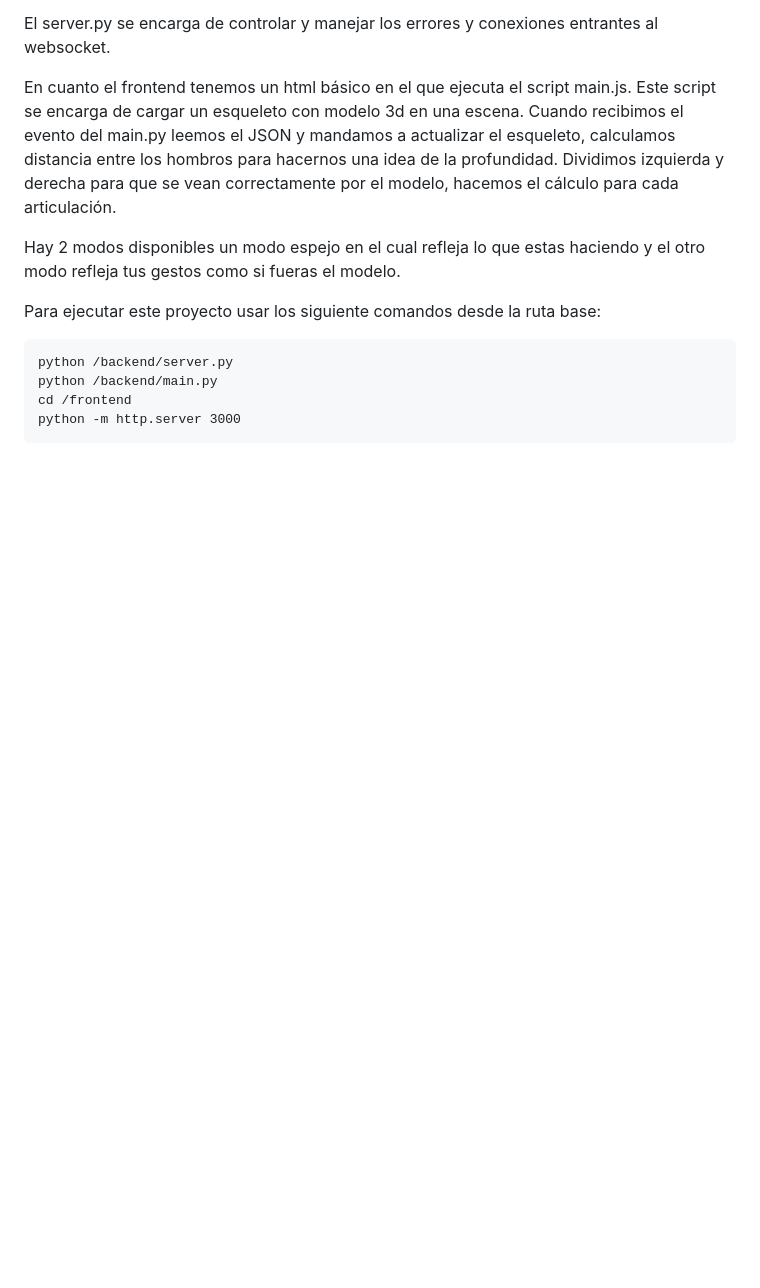
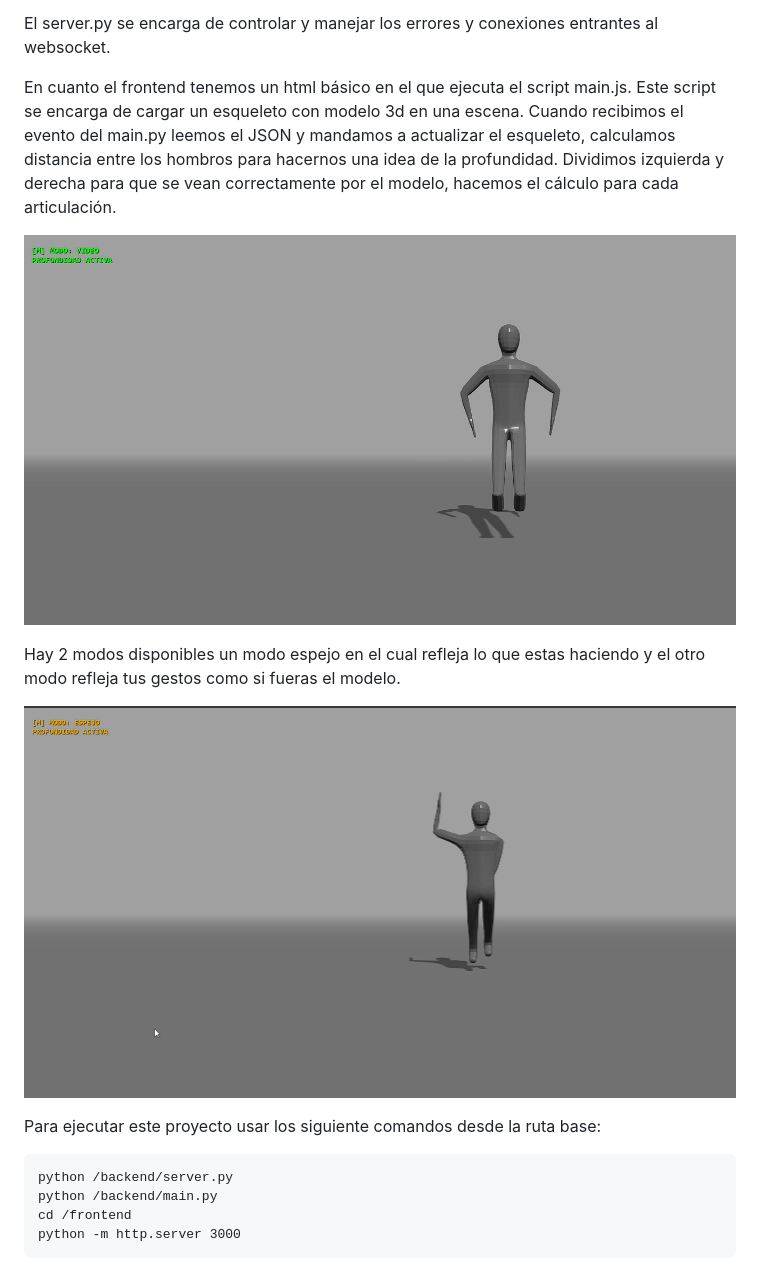
Before and after one commit to Yaivi/VC-Trabajo_Final, a Markdown page: README.md, the part around the change. Rendered like a GitHub page; pictures changed too: image-1.png (added), image.png (added); blank space fills up the shorter version.

Commit message:
añadido imagenes al readme

```diff
--- a/README.md
+++ b/README.md
@@ -19,7 +19,11 @@ El server.py se encarga de controlar y manejar los errores y conexiones entrante
 
 En cuanto el frontend tenemos un html básico en el que ejecuta el script main.js. Este script se encarga de cargar un esqueleto con modelo 3d en una escena. Cuando recibimos el evento del main.py leemos el JSON y mandamos a actualizar el esqueleto, calculamos distancia entre los hombros para hacernos una idea de la profundidad. Dividimos izquierda y derecha para que se vean correctamente por el modelo, hacemos el cálculo para cada articulación.
 
+![Modo video](image-1.png)
+
 Hay 2 modos disponibles un modo espejo en el cual refleja lo que estas haciendo y el otro modo  refleja tus gestos como si fueras el modelo.
+
+![Modo espejo](image.png)
 
 Para ejecutar este proyecto usar los siguiente comandos desde la ruta base:
 
```
